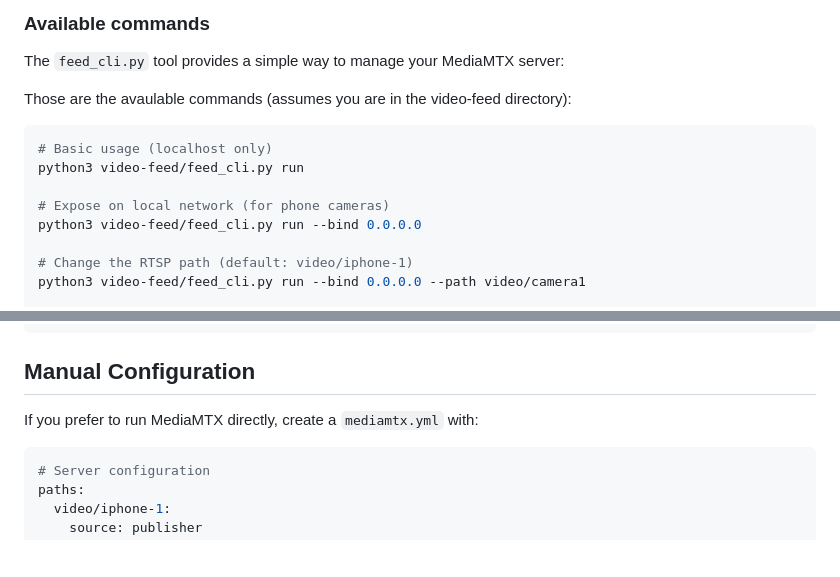
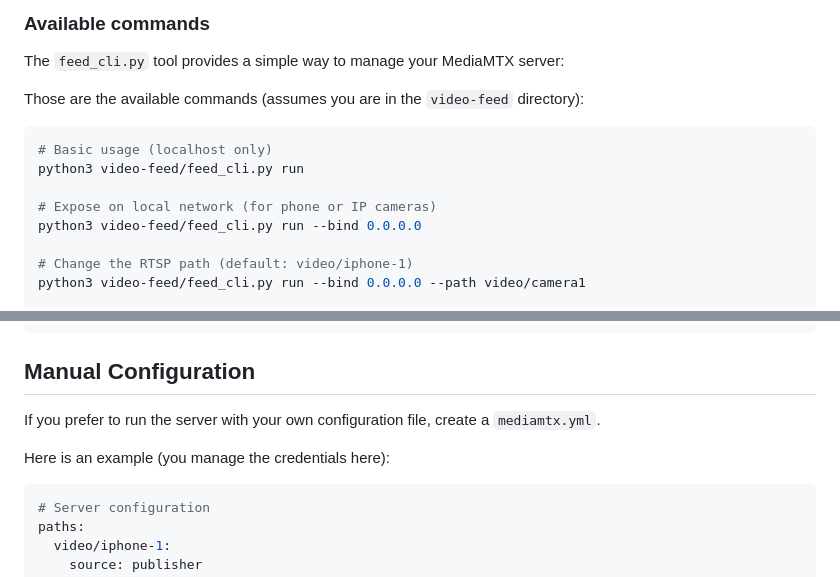
Before and after one commit to soos3d/SpectraX, a Markdown page: README.md, 2 parts joined by grey strips. GitHub-like rendering; blank space fills up the shorter version.

````diff
--- a/README.md
+++ b/README.md
@@ -147,13 +147,13 @@ python3 video-feed/feed_cli.py --help
 
 The `feed_cli.py` tool provides a simple way to manage your MediaMTX server:
 
-Those are the avaulable commands (assumes you are in the video-feed directory):
+Those are the available commands (assumes you are in the `video-feed` directory):
 
 ```bash
 # Basic usage (localhost only)
 python3 video-feed/feed_cli.py run
 
-# Expose on local network (for phone cameras)
+# Expose on local network (for phone or IP cameras)
 python3 video-feed/feed_cli.py run --bind 0.0.0.0
 
 # Change the RTSP path (default: video/iphone-1)
@@ -171,7 +171,9 @@ python3 video-feed/feed_cli.py run --bind 0.0.0.0 --config ./my-config.yml
 
 ## Manual Configuration
 
-If you prefer to run MediaMTX directly, create a `mediamtx.yml` with:
+If you prefer to run the server with your own configuration file, create a `mediamtx.yml`.
+
+Here is an example (you manage the credentials here):
 
 ```yaml
 # Server configuration
````
